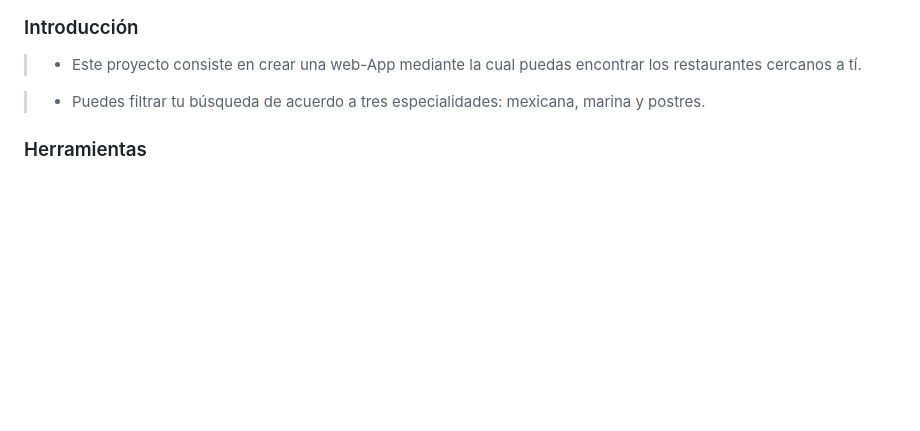
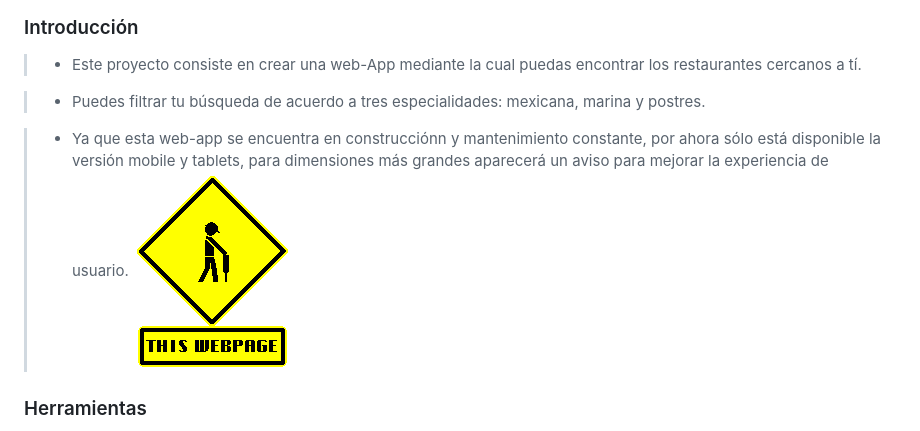
Before and after one commit to AnaisOlivares/food-map, a Markdown page: README.md, the part around the change. Rendered like a GitHub page; pictures changed too: assets/images/constuccion2.gif (added); blank space fills up the shorter version.

```diff
--- a/README.md
+++ b/README.md
@@ -5,6 +5,10 @@
 
 >* Puedes filtrar tu búsqueda de acuerdo a tres especialidades: mexicana, marina y postres.
 
+
+>* Ya que esta web-app se encuentra en construcciónn y mantenimiento constante, por ahora sólo está disponible la versión mobile y tablets, para dimensiones más grandes aparecerá un aviso para mejorar la experiencia de usuario.
+![mobile](assets/images/constuccion2.gif)
+
 ### Herramientas
 >* Framework: bootstrap.
 >* Librería: jQuery.
```
Also changed, not shown: assets/images/construccion.gif (added), 1 other file.
